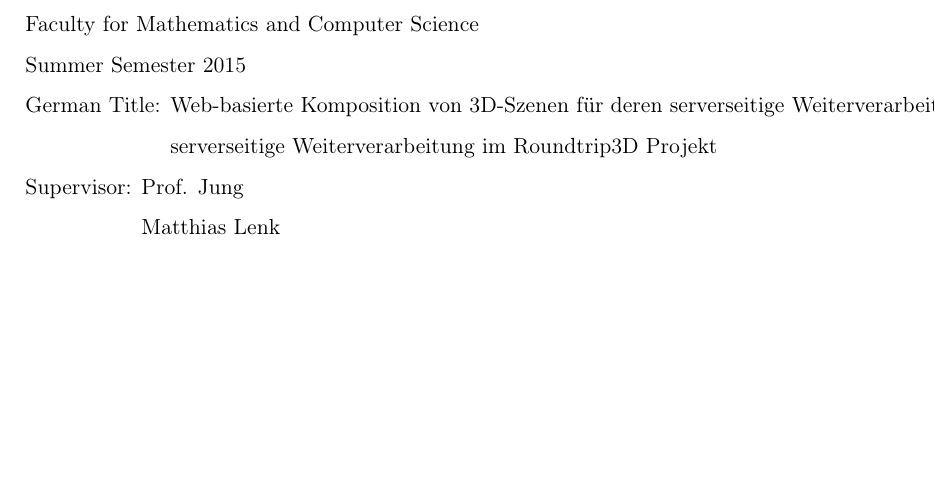
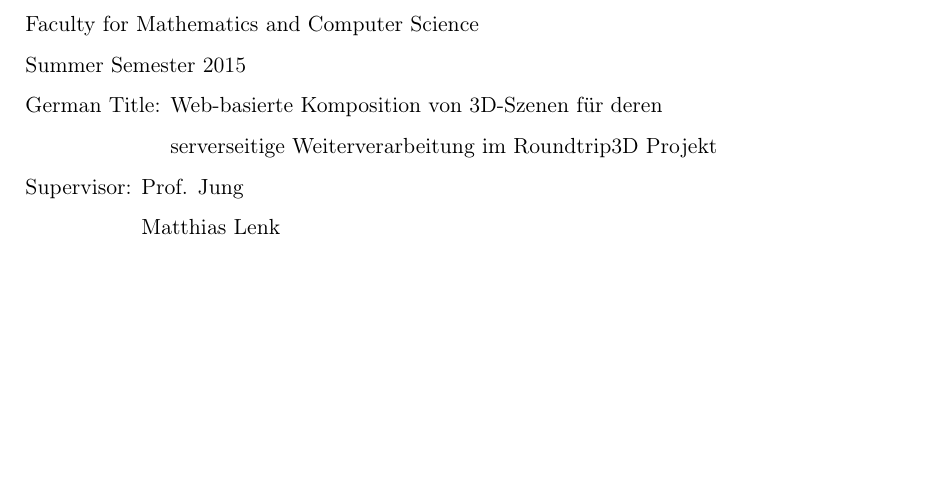
Before and after one commit to despairblue/furry-octo-dangerzone, a LaTeX document (latex/seminararbeit.tex): part of page 1 of 57, cut so that both start at the same text. Compiled offline with pdfLaTeX.

Commit message:
fix title again

```diff
--- a/latex/seminararbeit.tex
+++ b/latex/seminararbeit.tex
@@ -86,7 +86,7 @@
 \newcommand{\mytitle}{Web-based 3D-scene composition for further server-sided processing in the Roundtrip3D project}
 \newcommand{\mytitleShort}{SceGraToo}
 \newcommand{\myauthor}{Danny Arnold}
-\newcommand{\myseminar}{Web-basierte Komposition von 3D-Szenen für deren serverseitige Weiterverarbeitung im Roundtrip3D Projekt}
+\newcommand{\myseminar}{Web-basierte Komposition von 3D-Szenen für deren}
 \newcommand{\mydozent}{Prof. Jung}
 \newcommand{\mydozentTwo}{Matthias Lenk}
 \newcommand{\myseminarTwo}{serverseitige Weiterverarbeitung im Roundtrip3D Projekt}
```
